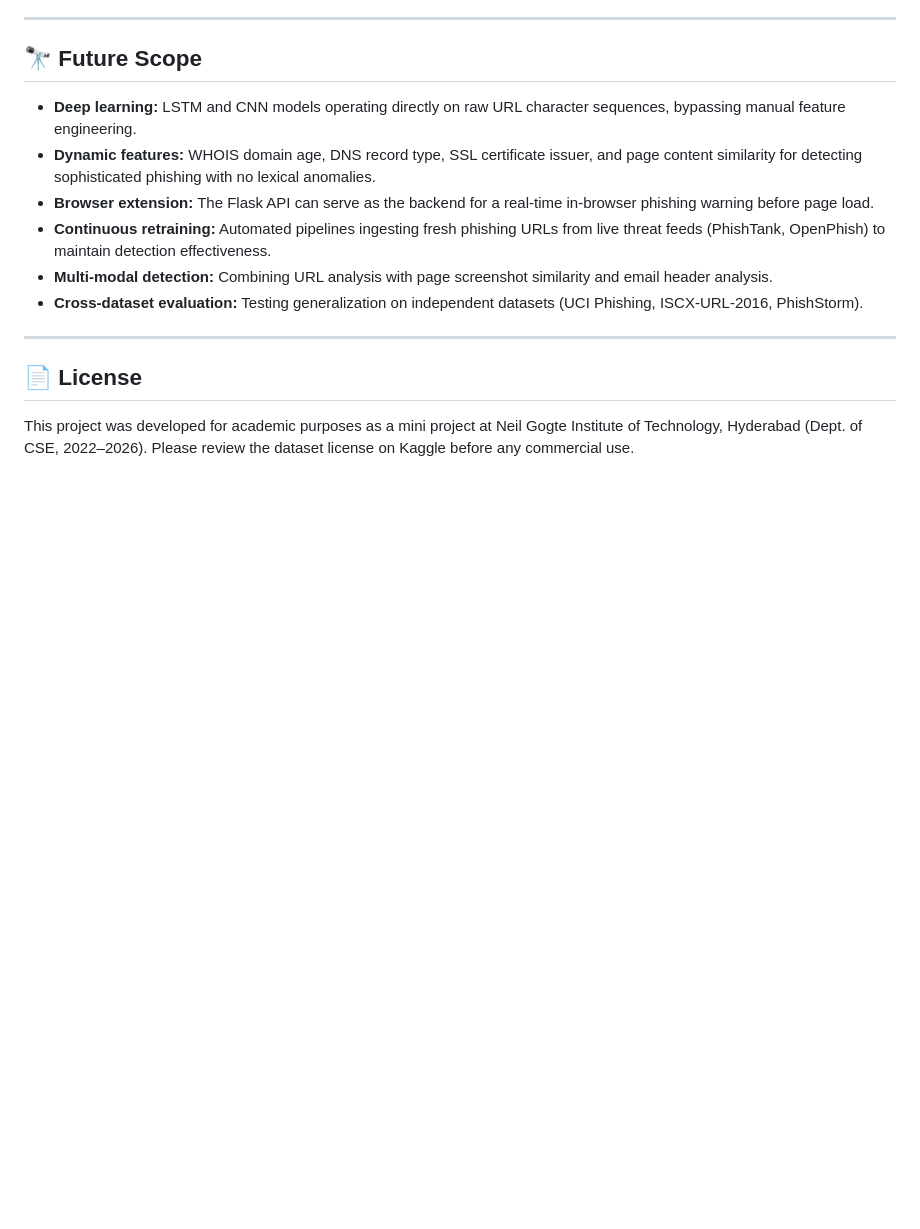
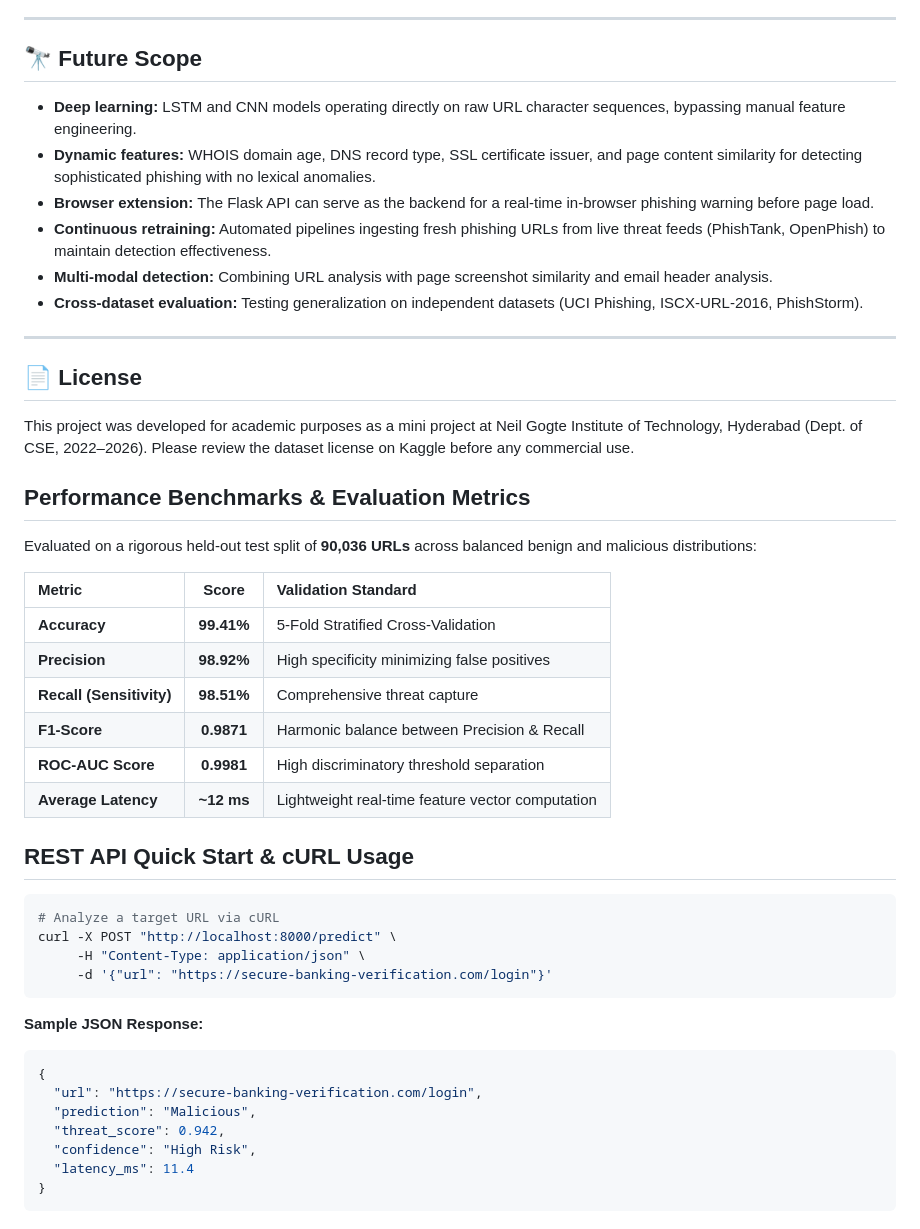
Before and after one commit to fenilsojitra242-code/linkarmor, a Markdown page: README.md, the part around the change. Rendered like a GitHub page; blank space fills up the shorter version.

Commit message:
docs(readme): add performance benchmark matrix and REST API cURL examples

````diff
--- a/README.md
+++ b/README.md
@@ -240,3 +240,37 @@ The notebook saves the following to `preprocessed_output/` and `saved_models/`:
 ## 📄 License
 
 This project was developed for academic purposes as a mini project at Neil Gogte Institute of Technology, Hyderabad (Dept. of CSE, 2022–2026). Please review the dataset license on Kaggle before any commercial use.
+
+
+## Performance Benchmarks & Evaluation Metrics
+
+Evaluated on a rigorous held-out test split of **90,036 URLs** across balanced benign and malicious distributions:
+
+| Metric | Score | Validation Standard |
+|:---|:---:|:---|
+| **Accuracy** | **99.41%** | 5-Fold Stratified Cross-Validation |
+| **Precision** | **98.92%** | High specificity minimizing false positives |
+| **Recall (Sensitivity)** | **98.51%** | Comprehensive threat capture |
+| **F1-Score** | **0.9871** | Harmonic balance between Precision & Recall |
+| **ROC-AUC Score** | **0.9981** | High discriminatory threshold separation |
+| **Average Latency** | **~12 ms** | Lightweight real-time feature vector computation |
+
+## REST API Quick Start & cURL Usage
+
+```bash
+# Analyze a target URL via cURL
+curl -X POST "http://localhost:8000/predict" \
+     -H "Content-Type: application/json" \
+     -d '{"url": "https://secure-banking-verification.com/login"}'
+```
+
+**Sample JSON Response:**
+```json
+{
+  "url": "https://secure-banking-verification.com/login",
+  "prediction": "Malicious",
+  "threat_score": 0.942,
+  "confidence": "High Risk",
+  "latency_ms": 11.4
+}
+```
````
